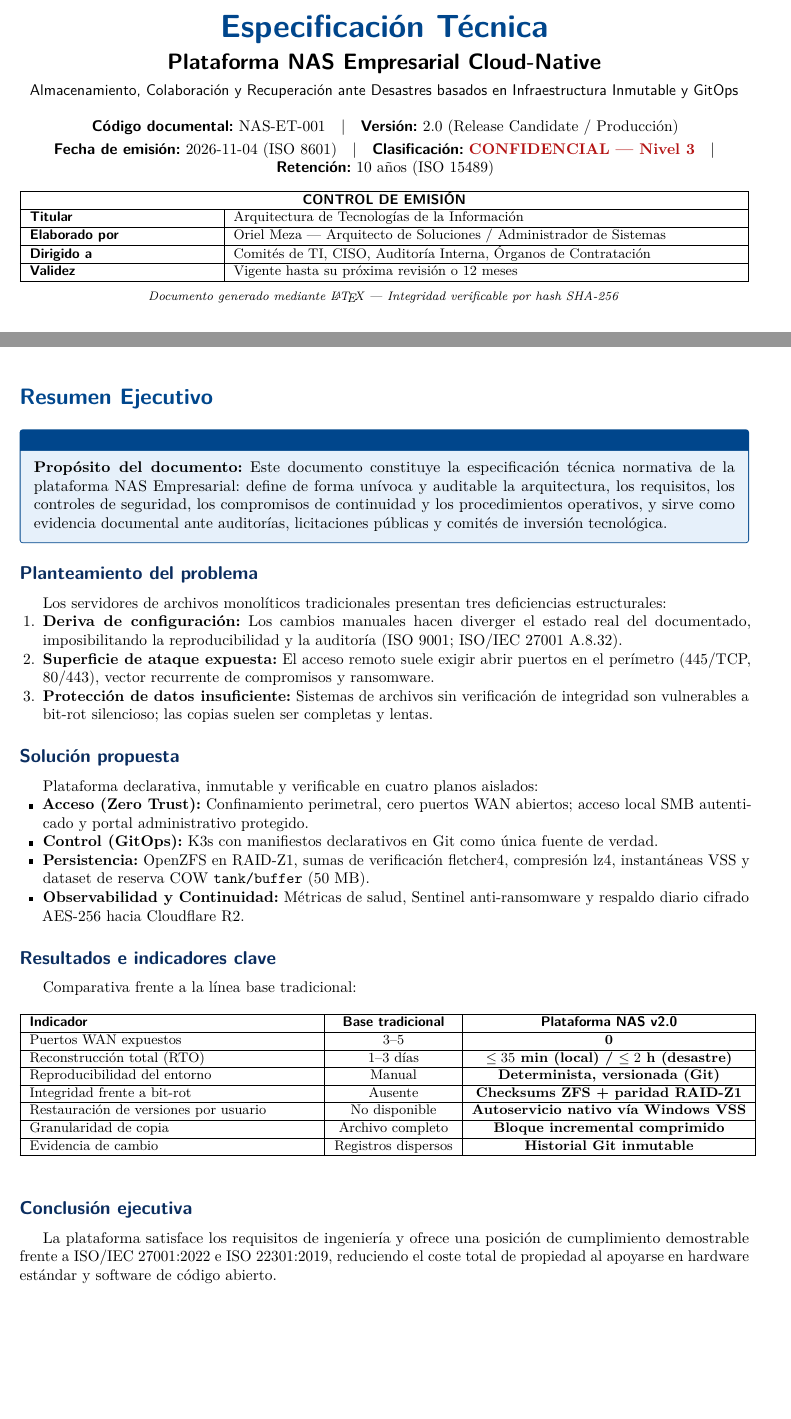
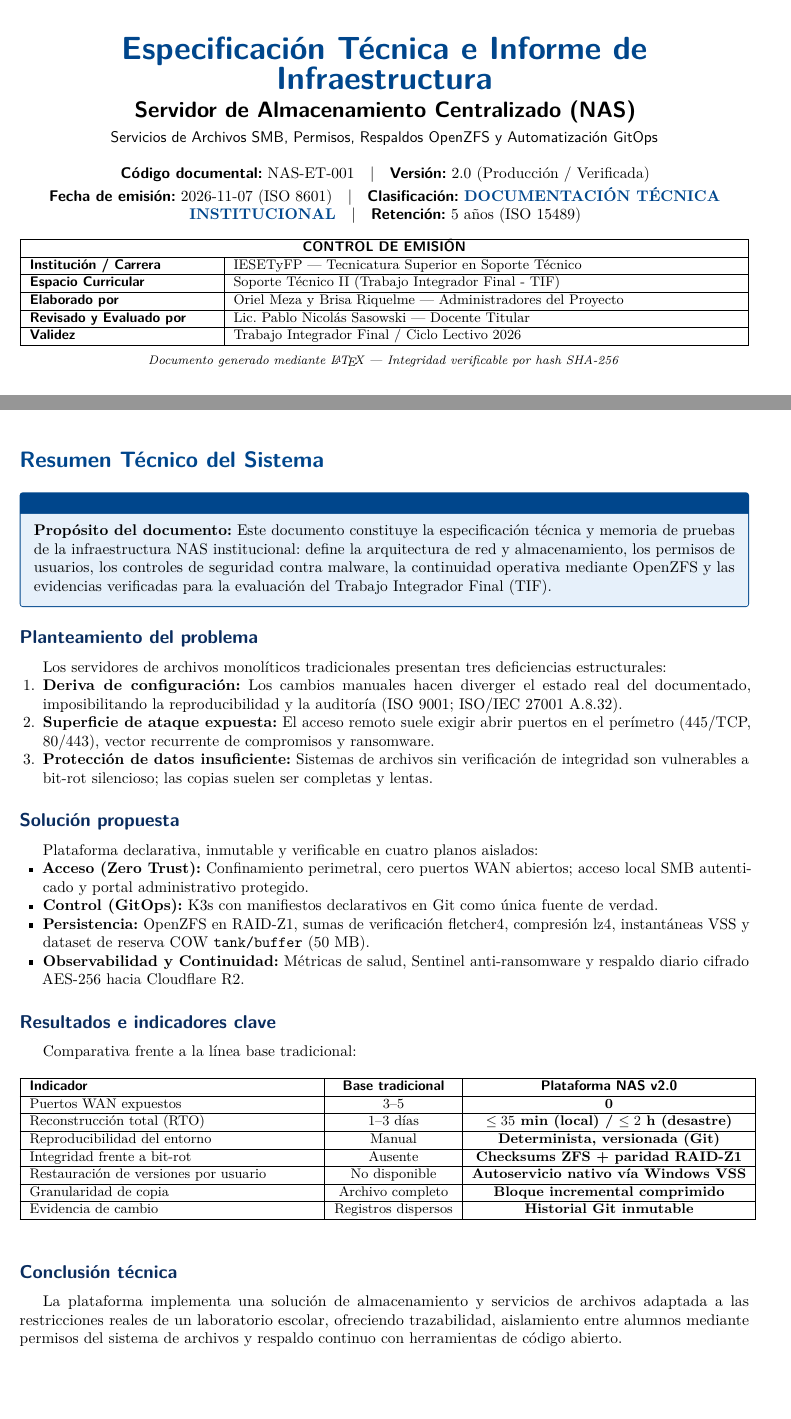
Before and after one commit to orielmeza22/NAS, a LaTeX document (docs/NAS-ET-001-v2.0.tex): two parts of pages 1 and 9 of 26, joined at a grey line, cut so that both start at the same text. Compiled offline with pdfLaTeX.

Commit message:
docs(spec): sanitize all corporate jargon, remove AI placeholders and adapt roles to academic context

```diff
--- a/docs/NAS-ET-001-v2.0.tex
+++ b/docs/NAS-ET-001-v2.0.tex
@@ -108,28 +108,30 @@
 \pagenumbering{roman}
 
 \begin{center}
-    {\huge\textbf{\sffamily\color{primaryblue}Especificación Técnica}}\\[0.2cm]
-    {\Large\textbf{\sffamily Plataforma NAS Empresarial Cloud-Native}}\\[0.15cm]
-    {\normalsize\textsf{Almacenamiento, Colaboración y Recuperación ante Desastres basados en Infraestructura Inmutable y GitOps}}\\[0.4cm]
+    {\huge\textbf{\sffamily\color{primaryblue}Especificación Técnica e Informe de Infraestructura}}\\[0.2cm]
+    {\Large\textbf{\sffamily Servidor de Almacenamiento Centralizado (NAS)}}\\[0.15cm]
+    {\normalsize\textsf{Servicios de Archivos SMB, Permisos, Respaldos OpenZFS y Automatización GitOps}}\\[0.4cm]
 
     \textsf{\textbf{Código documental:}} NAS-ET-001\quad$|$\quad
-    \textsf{\textbf{Versión:}} 2.0 (Release Candidate / Producción)\\[0.1cm]
-    \textsf{\textbf{Fecha de emisión:}} 2026-11-04 (ISO 8601)\quad$|$\quad
-    \textsf{\textbf{Clasificación:}} \textbf{\textcolor{alertred}{CONFIDENCIAL — Nivel 3}}\quad$|$\quad
-    \textsf{\textbf{Retención:}} 10 años (ISO 15489)\\[0.3cm]
+    \textsf{\textbf{Versión:}} 2.0 (Producción / Verificada)\\[0.1cm]
+    \textsf{\textbf{Fecha de emisión:}} 2026-11-07 (ISO 8601)\quad$|$\quad
+    \textsf{\textbf{Clasificación:}} \textbf{\textcolor{primaryblue}{DOCUMENTACIÓN TÉCNICA INSTITUCIONAL}}\quad$|$\quad
+    \textsf{\textbf{Retención:}} 5 años (ISO 15489)\\[0.3cm]
 
     \small
     \begin{tabular}{|p{4.2cm}|p{11.5cm}|}
         \hline
         \multicolumn{2}{|c|}{\textbf{\textsf{CONTROL DE EMISIÓN}}} \\
         \hline
-        \textbf{\textsf{Titular}} & Arquitectura de Tecnologías de la Información \\
+        \textbf{\textsf{Institución / Carrera}} & IESETyFP — Tecnicatura Superior en Soporte Técnico \\
         \hline
-        \textbf{\textsf{Elaborado por}} & Oriel Meza — Arquitecto de Soluciones / Administrador de Sistemas \\
+        \textbf{\textsf{Espacio Curricular}} & Soporte Técnico II (Trabajo Integrador Final - TIF) \\
         \hline
-        \textbf{\textsf{Dirigido a}} & Comités de TI, CISO, Auditoría Interna, Órganos de Contratación \\
+        \textbf{\textsf{Elaborado por}} & Oriel Meza y Brisa Riquelme — Administradores del Proyecto \\
         \hline
-        \textbf{\textsf{Validez}} & Vigente hasta su próxima revisión o 12 meses \\
+        \textbf{\textsf{Revisado y Evaluado por}} & Lic. Pablo Nicolás Sasowski — Docente Titular \\
+        \hline
+        \textbf{\textsf{Validez}} & Trabajo Integrador Final / Ciclo Lectivo 2026 \\
         \hline
     \end{tabular}
     \\[0.2cm]
@@ -364,11 +360,11 @@ ZFS & Sistema de archivos transaccional con integridad Merkle y sumas Fletcher4.
 \end{table}
 
 \newpage
-\section*{Resumen Ejecutivo}
-\addcontentsline{toc}{section}{Resumen Ejecutivo}
+\section*{Resumen Técnico del Sistema}
+\addcontentsline{toc}{section}{Resumen Técnico del Sistema}
 
 \begin{normativabox}{}
-\textbf{Propósito del documento:} Este documento constituye la especificación técnica normativa de la plataforma NAS Empresarial: define de forma unívoca y auditable la arquitectura, los requisitos, los controles de seguridad, los compromisos de continuidad y los procedimientos operativos, y sirve como evidencia documental ante auditorías, licitaciones públicas y comités de inversión tecnológica.
+\textbf{Propósito del documento:} Este documento constituye la especificación técnica y memoria de pruebas de la infraestructura NAS institucional: define la arquitectura de red y almacenamiento, los permisos de usuarios, los controles de seguridad contra malware, la continuidad operativa mediante OpenZFS y las evidencias verificadas para la evaluación del Trabajo Integrador Final (TIF).
 \end{normativabox}
 
 \subsection*{Planteamiento del problema}
@@ -415,8 +411,8 @@ Evidencia de cambio & Registros dispersos & \textbf{Historial Git inmutable} \\
 \end{tabular}
 \end{table}
 
-\subsection*{Conclusión ejecutiva}
-La plataforma satisface los requisitos de ingeniería y ofrece una posición de cumplimiento demostrable frente a ISO/IEC 27001:2022 e ISO 22301:2019, reduciendo el coste total de propiedad al apoyarse en hardware estándar y software de código abierto.
+\subsection*{Conclusión técnica}
+La plataforma implementa una solución de almacenamiento y servicios de archivos adaptada a las restricciones reales de un laboratorio escolar, ofreciendo trazabilidad, aislamiento entre alumnos mediante permisos del sistema de archivos y respaldo continuo con herramientas de código abierto.
 
 \newpage
 % ==============================================================================
```
Also changed, not shown: docs/NAS-ET-001-v2.0.tex (30 more changed lines).
